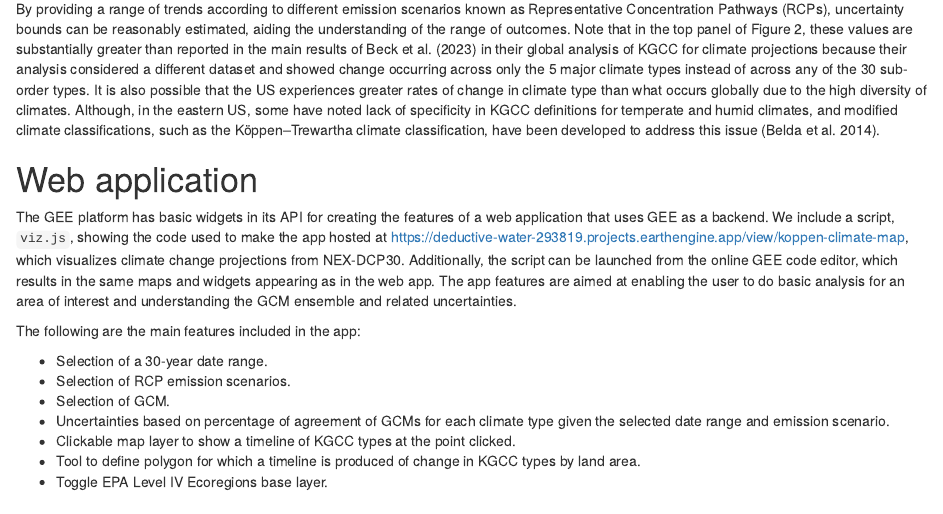
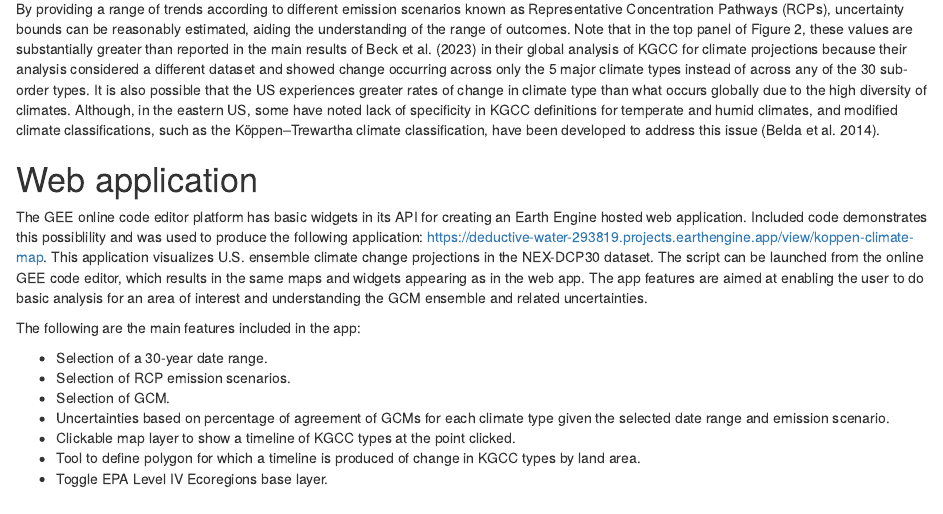
Before and after one commit to ARS-SWRC/GEE-KGCC, an R Markdown document (Paper/paper.rmd): the page in a window 1100 px wide, from 2320 px down. Rendered offline with R 4.5, knitr and Pandoc, with nearby package versions.

Commit message:
Update paper.rmd

```diff
--- a/Paper/paper.rmd
+++ b/Paper/paper.rmd
@@ -93,7 +93,9 @@ By providing a range of trends according to different emission scenarios known a
 
 # Web application
 
-The GEE platform has basic widgets in its API for creating the features of a web application that uses GEE as a backend. We include a script, `viz.js`, showing the code used to make the app hosted at [https://deductive-water-293819.projects.earthengine.app/view/koppen-climate-map](https://deductive-water-293819.projects.earthengine.app/view/koppen-climate-map), which visualizes climate change projections from NEX-DCP30. Additionally, the script can be launched from the online GEE code editor, which results in the same maps and widgets appearing as in the web app. The app features are aimed at enabling the user to do basic analysis for an area of interest and understanding the GCM ensemble and related uncertainties.
+The GEE online code editor platform has basic widgets in its API for creating an Earth Engine hosted web application. Included code demonstrates this possiblility and was used to produce the following application:
+[https://deductive-water-293819.projects.earthengine.app/view/koppen-climate-map](https://deductive-water-293819.projects.earthengine.app/view/koppen-climate-map).
+This application visualizes U.S. ensemble climate change projections in the NEX-DCP30 dataset. The script can be launched from the online GEE code editor, which results in the same maps and widgets appearing as in the web app. The app features are aimed at enabling the user to do basic analysis for an area of interest and understanding the GCM ensemble and related uncertainties.
 
 The following are the main features included in the app:
 
```
